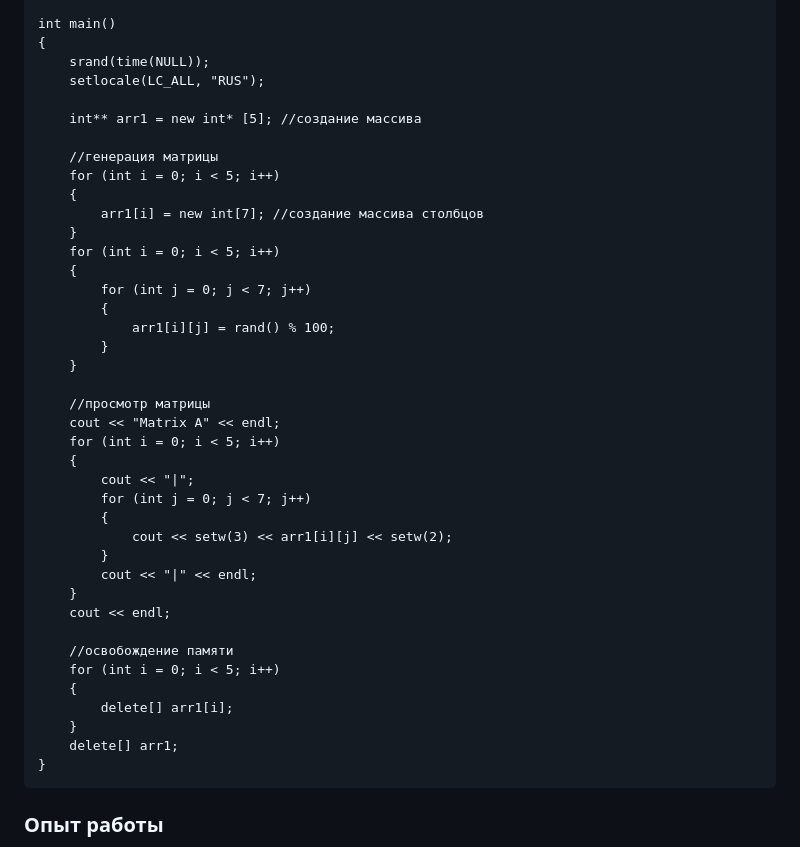
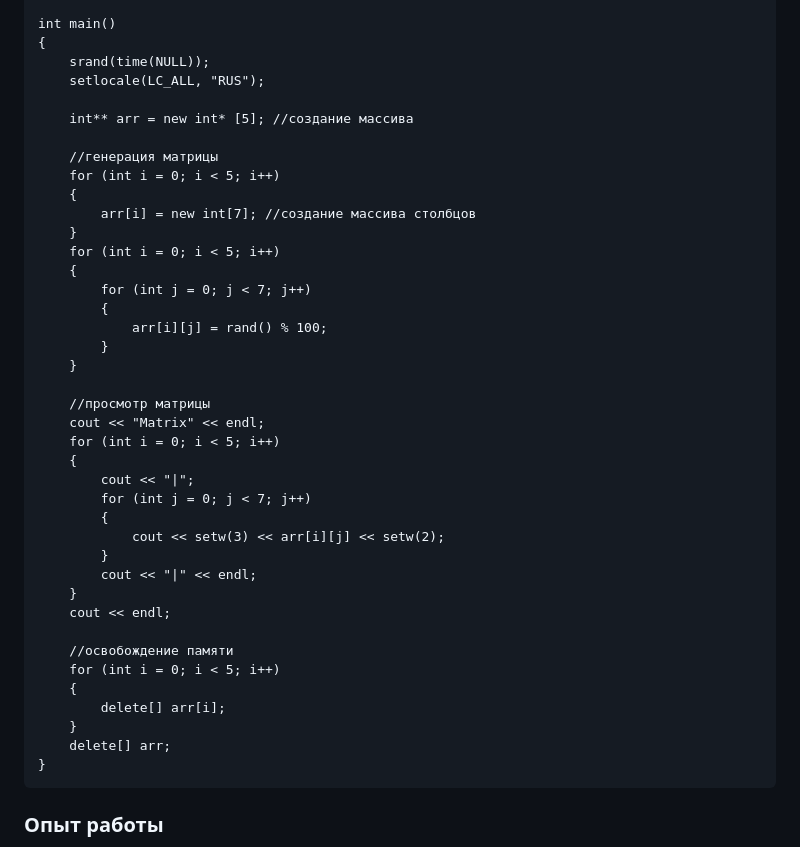
Before and after one commit to AntonSamusevich/PIIS-EVT-labs, a Markdown page: README.md, the part around the change. Drawn GitHub-style.

````diff
--- a/README.md
+++ b/README.md
@@ -22,29 +22,29 @@ int main()
 	srand(time(NULL));
 	setlocale(LC_ALL, "RUS");
 
-	int** arr1 = new int* [5]; //создание массива
+	int** arr = new int* [5]; //создание массива
 
 	//генерация матрицы
 	for (int i = 0; i < 5; i++)
 	{
-		arr1[i] = new int[7]; //создание массива столбцов
+		arr[i] = new int[7]; //создание массива столбцов
 	}
 	for (int i = 0; i < 5; i++)
 	{
 		for (int j = 0; j < 7; j++)
 		{
-			arr1[i][j] = rand() % 100;
+			arr[i][j] = rand() % 100;
 		}
 	}
 
 	//просмотр матрицы
-	cout << "Matrix A" << endl;
+	cout << "Matrix" << endl;
 	for (int i = 0; i < 5; i++)
 	{
 		cout << "|";
 		for (int j = 0; j < 7; j++)
 		{
-			cout << setw(3) << arr1[i][j] << setw(2);
+			cout << setw(3) << arr[i][j] << setw(2);
 		}
 		cout << "|" << endl;
 	}
@@ -53,9 +53,9 @@ int main()
 	//освобождение памяти
 	for (int i = 0; i < 5; i++)
 	{
-		delete[] arr1[i];
+		delete[] arr[i];
 	}
-	delete[] arr1;
+	delete[] arr;
 }
 ```
 
````
